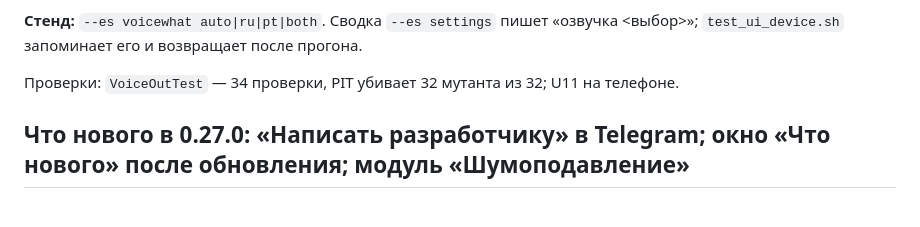
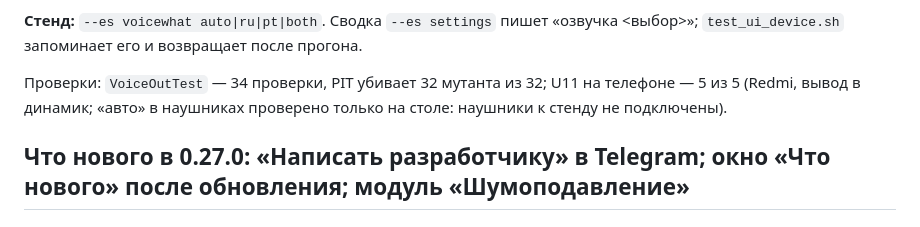
Before and after one commit to Annoyt/FALAR, a Markdown page: bench/apk/README.md, the part around the change. Drawn GitHub-style.

Commit message:
TESTS.md, README: «Что озвучивать» на телефоне — U11 5 из 5, экран 93 из 93
Co-Authored-By: Claude Opus 5.5 <noreply@anthropic.com>

```diff
--- a/bench/apk/README.md
+++ b/bench/apk/README.md
@@ -77,7 +77,8 @@ Redmi 29.09.2026 место упало с 2,0 ГБ до 300 МБ за четыр
 **Стенд:** `--es voicewhat auto|ru|pt|both`. Сводка `--es settings` пишет «озвучка <выбор>»;
 `test_ui_device.sh` запоминает его и возвращает после прогона.
 
-Проверки: `VoiceOutTest` — 34 проверки, PIT убивает 32 мутанта из 32; U11 на телефоне.
+Проверки: `VoiceOutTest` — 34 проверки, PIT убивает 32 мутанта из 32; U11 на телефоне — 5 из 5
+(Redmi, вывод в динамик; «авто» в наушниках проверено только на столе: наушники к стенду не подключены).
 
 ## Что нового в 0.27.0: «Написать разработчику» в Telegram; окно «Что нового» после обновления; модуль «Шумоподавление»
 
```
Also changed, not shown: bench/TESTS.md (+1 -1 lines).
